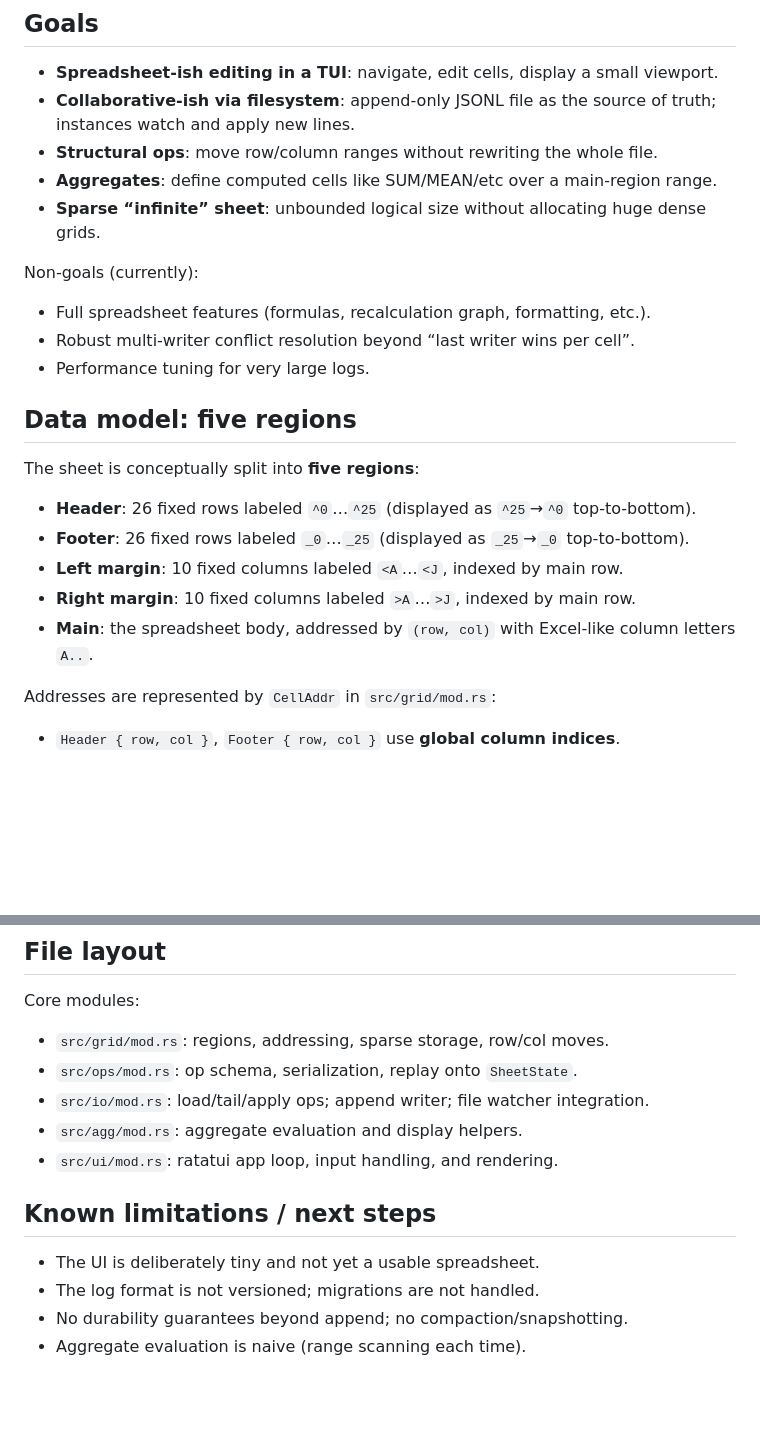
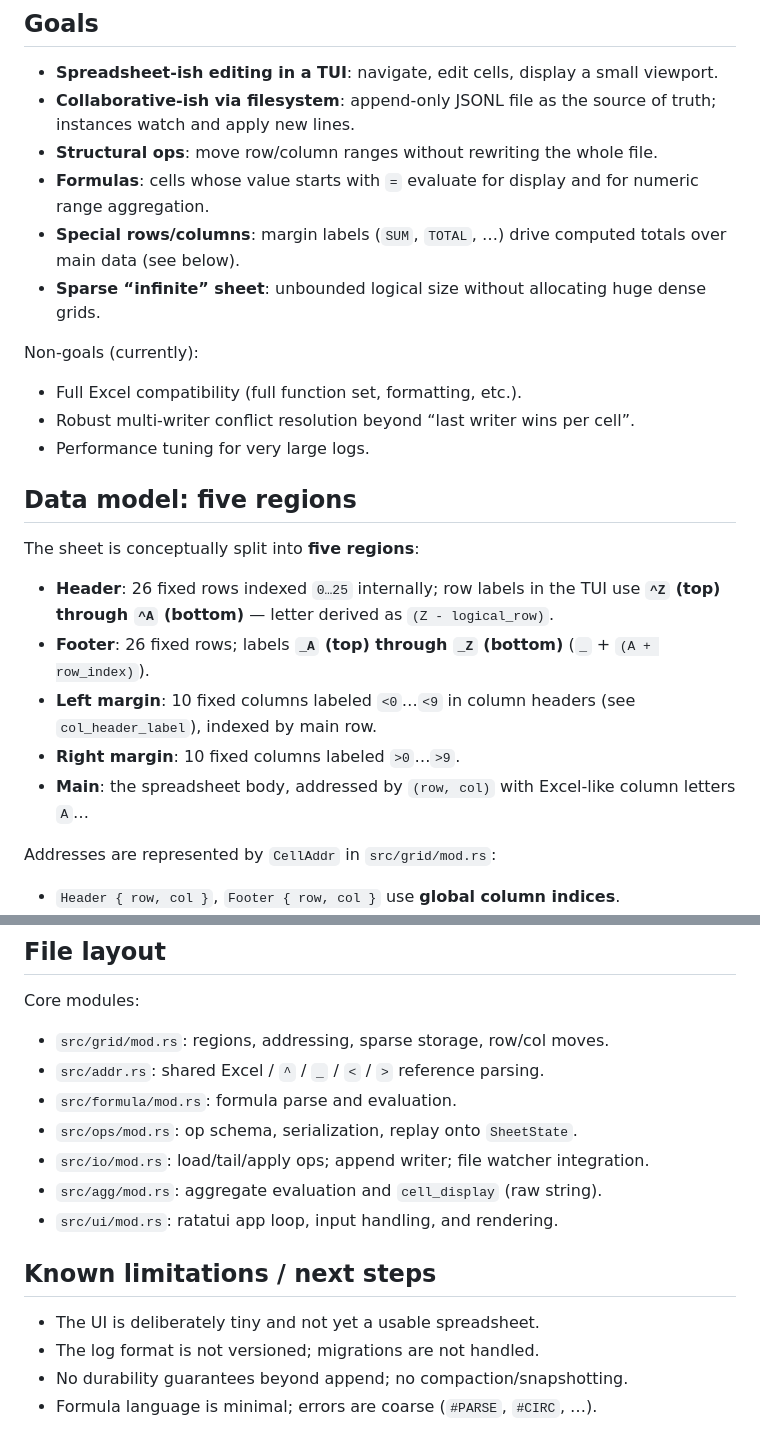
Before and after one commit to gmatht/corro, a Markdown page: DESIGN.md, 2 parts joined by grey strips. GitHub-like rendering; blank space fills up the shorter version.

```diff
--- a/DESIGN.md
+++ b/DESIGN.md
@@ -9,12 +9,13 @@ This document summarizes the architecture and key decisions implemented so far.
 - **Spreadsheet-ish editing in a TUI**: navigate, edit cells, display a small viewport.
 - **Collaborative-ish via filesystem**: append-only JSONL file as the source of truth; instances watch and apply new lines.
 - **Structural ops**: move row/column ranges without rewriting the whole file.
-- **Aggregates**: define computed cells like SUM/MEAN/etc over a main-region range.
+- **Formulas**: cells whose value starts with `=` evaluate for display and for numeric range aggregation.
+- **Special rows/columns**: margin labels (`SUM`, `TOTAL`, …) drive computed totals over main data (see below).
 - **Sparse “infinite” sheet**: unbounded logical size without allocating huge dense grids.
 
 Non-goals (currently):
 
-- Full spreadsheet features (formulas, recalculation graph, formatting, etc.).
+- Full Excel compatibility (full function set, formatting, etc.).
 - Robust multi-writer conflict resolution beyond “last writer wins per cell”.
 - Performance tuning for very large logs.
 
@@ -22,11 +23,11 @@ Non-goals (currently):
 
 The sheet is conceptually split into **five regions**:
 
-- **Header**: 26 fixed rows labeled `^0`…`^25` (displayed as `^25`→`^0` top-to-bottom).
-- **Footer**: 26 fixed rows labeled `_0`…`_25` (displayed as `_25`→`_0` top-to-bottom).
-- **Left margin**: 10 fixed columns labeled `<A`…`<J`, indexed by main row.
-- **Right margin**: 10 fixed columns labeled `>A`…`>J`, indexed by main row.
-- **Main**: the spreadsheet body, addressed by `(row, col)` with Excel-like column letters `A..`.
+- **Header**: 26 fixed rows indexed `0…25` internally; row labels in the TUI use **`^Z` (top) through `^A` (bottom)** — letter derived as `(Z - logical_row)`.
+- **Footer**: 26 fixed rows; labels **`_A` (top) through `_Z` (bottom)** (`_` + `(A + row_index)`).
+- **Left margin**: 10 fixed columns labeled `<0`…`<9` in column headers (see `col_header_label`), indexed by main row.
+- **Right margin**: 10 fixed columns labeled `>0`…`>9`.
+- **Main**: the spreadsheet body, addressed by `(row, col)` with Excel-like column letters `A`…
 
 Addresses are represented by `CellAddr` in `src/grid/mod.rs`:
 
@@ -145,9 +154,11 @@ Range moves:
 Core modules:
 
 - `src/grid/mod.rs`: regions, addressing, sparse storage, row/col moves.
+- `src/addr.rs`: shared Excel / `^` / `_` / `<` / `>` reference parsing.
+- `src/formula/mod.rs`: formula parse and evaluation.
 - `src/ops/mod.rs`: op schema, serialization, replay onto `SheetState`.
 - `src/io/mod.rs`: load/tail/apply ops; append writer; file watcher integration.
-- `src/agg/mod.rs`: aggregate evaluation and display helpers.
+- `src/agg/mod.rs`: aggregate evaluation and `cell_display` (raw string).
 - `src/ui/mod.rs`: ratatui app loop, input handling, and rendering.
 
 ## Known limitations / next steps
@@ -155,4 +166,4 @@ Core modules:
 - The UI is deliberately tiny and not yet a usable spreadsheet.
 - The log format is not versioned; migrations are not handled.
 - No durability guarantees beyond append; no compaction/snapshotting.
-- Aggregate evaluation is naive (range scanning each time).
+- Formula language is minimal; errors are coarse (`#PARSE`, `#CIRC`, …).
```
Also changed, not shown: other parts of DESIGN.md (+18 -10 lines).
